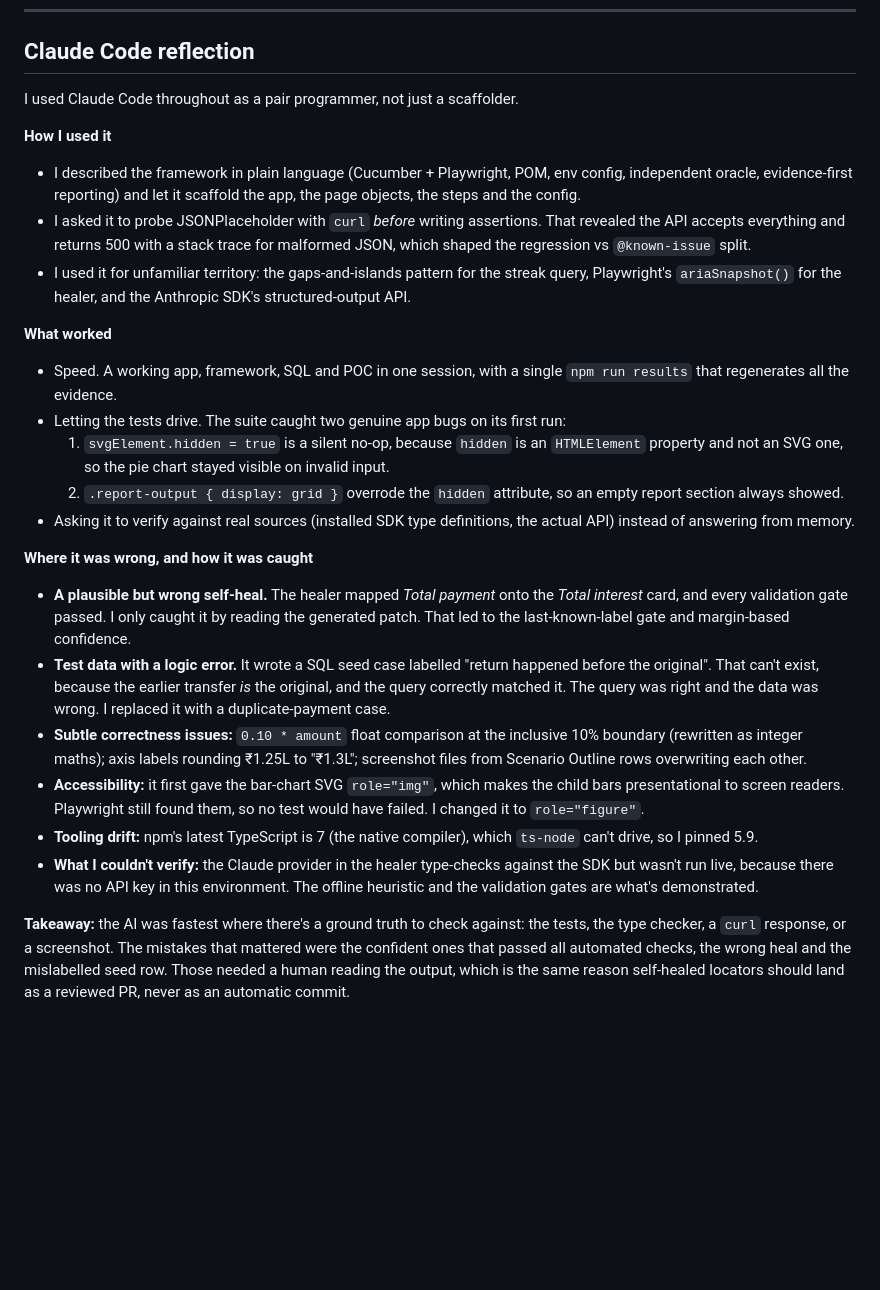
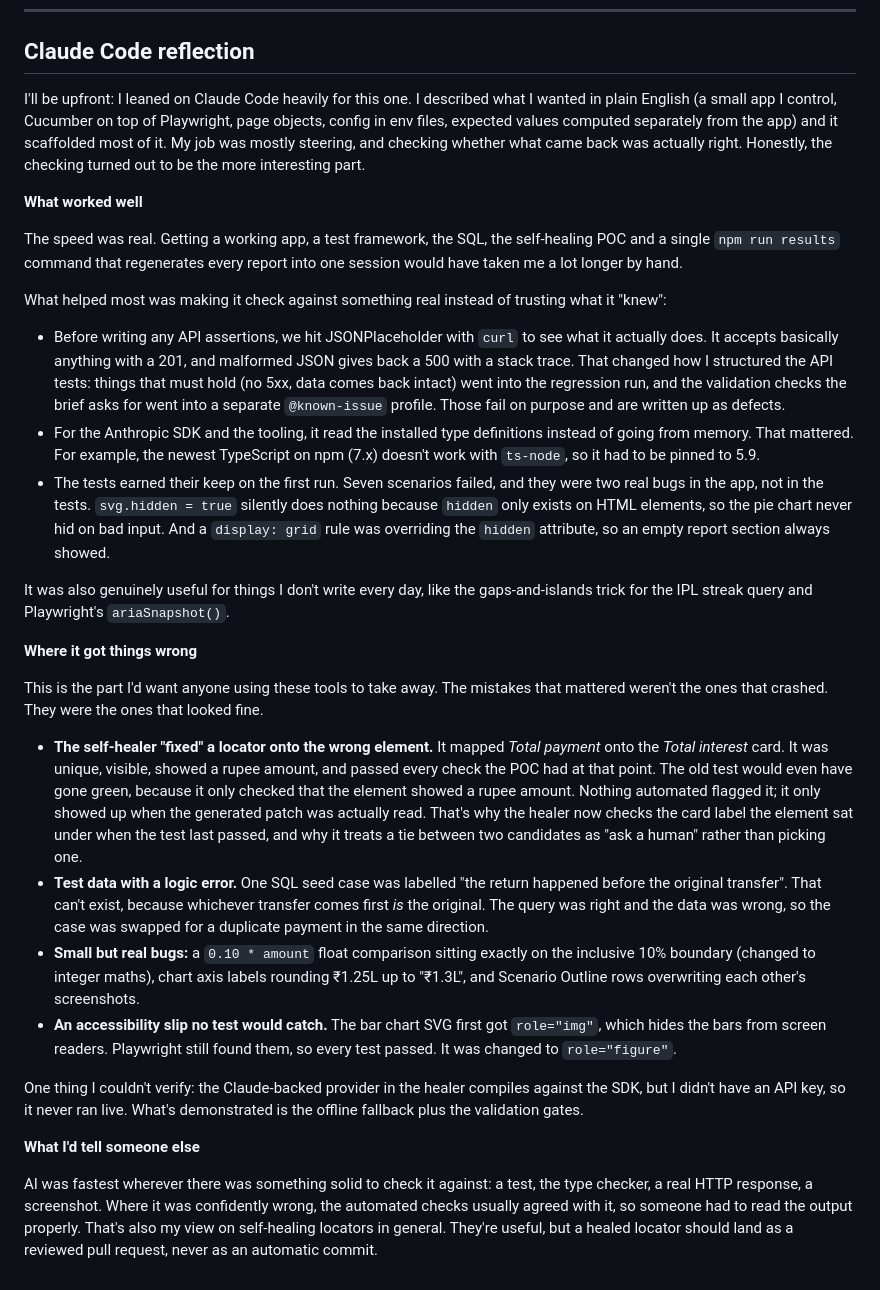
Before and after one commit to ankitsingh711/QA-Automation-Assessment, a Markdown page: README.md, the part around the change. Drawn GitHub-style; blank space fills up the shorter version.

Commit message:
Rewrite Claude Code reflection in README
Co-Authored-By: Claude Opus 5.5 <noreply@anthropic.com>

```diff
--- a/README.md
+++ b/README.md
@@ -187,26 +187,31 @@ The full write-up is in [`docs/SELF_HEALING.md`](docs/SELF_HEALING.md). In short
 
 ## Claude Code reflection
 
-I used Claude Code throughout as a pair programmer, not just a scaffolder.
+I'll be upfront: I leaned on Claude Code heavily for this one. I described what I wanted in plain English (a small app I control, Cucumber on top of Playwright, page objects, config in env files, expected values computed separately from the app) and it scaffolded most of it. My job was mostly steering, and checking whether what came back was actually right. Honestly, the checking turned out to be the more interesting part.
 
-**How I used it**
-- I described the framework in plain language (Cucumber + Playwright, POM, env config, independent oracle, evidence-first reporting) and let it scaffold the app, the page objects, the steps and the config.
-- I asked it to probe JSONPlaceholder with `curl` *before* writing assertions. That revealed the API accepts everything and returns 500 with a stack trace for malformed JSON, which shaped the regression vs `@known-issue` split.
-- I used it for unfamiliar territory: the gaps-and-islands pattern for the streak query, Playwright's `ariaSnapshot()` for the healer, and the Anthropic SDK's structured-output API.
+**What worked well**
 
-**What worked**
-- Speed. A working app, framework, SQL and POC in one session, with a single `npm run results` that regenerates all the evidence.
-- Letting the tests drive. The suite caught two genuine app bugs on its first run:
-  1. `svgElement.hidden = true` is a silent no-op, because `hidden` is an `HTMLElement` property and not an SVG one, so the pie chart stayed visible on invalid input.
-  2. `.report-output { display: grid }` overrode the `hidden` attribute, so an empty report section always showed.
-- Asking it to verify against real sources (installed SDK type definitions, the actual API) instead of answering from memory.
+The speed was real. Getting a working app, a test framework, the SQL, the self-healing POC and a single `npm run results` command that regenerates every report into one session would have taken me a lot longer by hand.
 
-**Where it was wrong, and how it was caught**
-- **A plausible but wrong self-heal.** The healer mapped *Total payment* onto the *Total interest* card, and every validation gate passed. I only caught it by reading the generated patch. That led to the last-known-label gate and margin-based confidence.
-- **Test data with a logic error.** It wrote a SQL seed case labelled "return happened before the original". That can't exist, because the earlier transfer *is* the original, and the query correctly matched it. The query was right and the data was wrong. I replaced it with a duplicate-payment case.
-- **Subtle correctness issues:** `0.10 * amount` float comparison at the inclusive 10% boundary (rewritten as integer maths); axis labels rounding ₹1.25L to "₹1.3L"; screenshot files from Scenario Outline rows overwriting each other.
-- **Accessibility:** it first gave the bar-chart SVG `role="img"`, which makes the child bars presentational to screen readers. Playwright still found them, so no test would have failed. I changed it to `role="figure"`.
-- **Tooling drift:** npm's latest TypeScript is 7 (the native compiler), which `ts-node` can't drive, so I pinned 5.9.
-- **What I couldn't verify:** the Claude provider in the healer type-checks against the SDK but wasn't run live, because there was no API key in this environment. The offline heuristic and the validation gates are what's demonstrated.
+What helped most was making it check against something real instead of trusting what it "knew":
 
-**Takeaway:** the AI was fastest where there's a ground truth to check against: the tests, the type checker, a `curl` response, or a screenshot. The mistakes that mattered were the confident ones that passed all automated checks, the wrong heal and the mislabelled seed row. Those needed a human reading the output, which is the same reason self-healed locators should land as a reviewed PR, never as an automatic commit.
+- Before writing any API assertions, we hit JSONPlaceholder with `curl` to see what it actually does. It accepts basically anything with a 201, and malformed JSON gives back a 500 with a stack trace. That changed how I structured the API tests: things that must hold (no 5xx, data comes back intact) went into the regression run, and the validation checks the brief asks for went into a separate `@known-issue` profile. Those fail on purpose and are written up as defects.
+- For the Anthropic SDK and the tooling, it read the installed type definitions instead of going from memory. That mattered. For example, the newest TypeScript on npm (7.x) doesn't work with `ts-node`, so it had to be pinned to 5.9.
+- The tests earned their keep on the first run. Seven scenarios failed, and they were two real bugs in the app, not in the tests. `svg.hidden = true` silently does nothing because `hidden` only exists on HTML elements, so the pie chart never hid on bad input. And a `display: grid` rule was overriding the `hidden` attribute, so an empty report section always showed.
+
+It was also genuinely useful for things I don't write every day, like the gaps-and-islands trick for the IPL streak query and Playwright's `ariaSnapshot()`.
+
+**Where it got things wrong**
+
+This is the part I'd want anyone using these tools to take away. The mistakes that mattered weren't the ones that crashed. They were the ones that looked fine.
+
+- **The self-healer "fixed" a locator onto the wrong element.** It mapped *Total payment* onto the *Total interest* card. It was unique, visible, showed a rupee amount, and passed every check the POC had at that point. The old test would even have gone green, because it only checked that the element showed a rupee amount. Nothing automated flagged it; it only showed up when the generated patch was actually read. That's why the healer now checks the card label the element sat under when the test last passed, and why it treats a tie between two candidates as "ask a human" rather than picking one.
+- **Test data with a logic error.** One SQL seed case was labelled "the return happened before the original transfer". That can't exist, because whichever transfer comes first *is* the original. The query was right and the data was wrong, so the case was swapped for a duplicate payment in the same direction.
+- **Small but real bugs:** a `0.10 * amount` float comparison sitting exactly on the inclusive 10% boundary (changed to integer maths), chart axis labels rounding ₹1.25L up to "₹1.3L", and Scenario Outline rows overwriting each other's screenshots.
+- **An accessibility slip no test would catch.** The bar chart SVG first got `role="img"`, which hides the bars from screen readers. Playwright still found them, so every test passed. It was changed to `role="figure"`.
+
+One thing I couldn't verify: the Claude-backed provider in the healer compiles against the SDK, but I didn't have an API key, so it never ran live. What's demonstrated is the offline fallback plus the validation gates.
+
+**What I'd tell someone else**
+
+AI was fastest wherever there was something solid to check it against: a test, the type checker, a real HTTP response, a screenshot. Where it was confidently wrong, the automated checks usually agreed with it, so someone had to read the output properly. That's also my view on self-healing locators in general. They're useful, but a healed locator should land as a reviewed pull request, never as an automatic commit.
```
